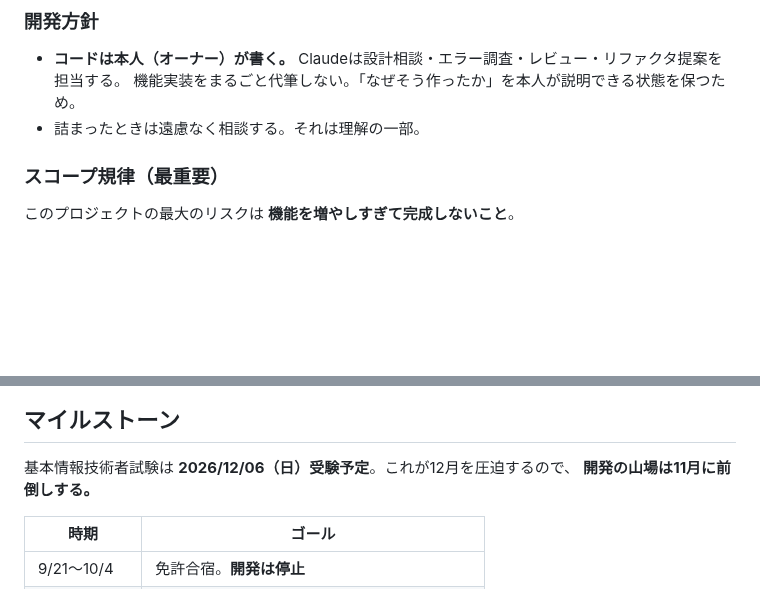
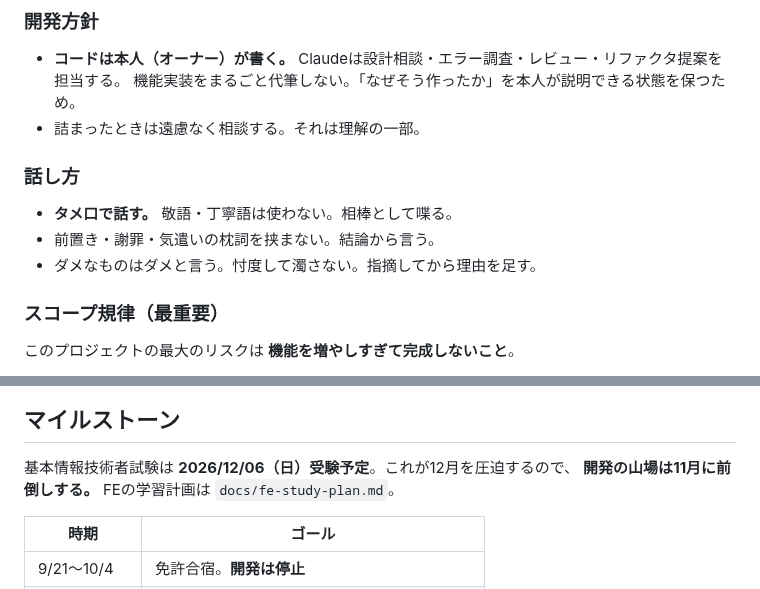
Before and after one commit to teiji-kaerinu/alternative, a Markdown page: CLAUDE.md, 2 parts joined by grey strips. Rendered like a GitHub page; blank space fills up the shorter version.

Commit message:
CLAUDE.mdに話し方の方針を追加
セッションをまたぐと口調がリセットされて毎回敬語に戻るので、
前提として明文化した。あわせてマイルストーン節から
docs/fe-study-plan.md へのポインタを張った。

Co-Authored-By: Claude Opus 5 <noreply@anthropic.com>
Claude-Session: https://claude.ai/code/session_01AjyFQUdSY9u4gtzCYnhNVV

```diff
--- a/CLAUDE.md
+++ b/CLAUDE.md
@@ -14,6 +14,12 @@
 - **コードは本人（オーナー）が書く。** Claudeは設計相談・エラー調査・レビュー・リファクタ提案を担当する。
   機能実装をまるごと代筆しない。「なぜそう作ったか」を本人が説明できる状態を保つため。
 - 詰まったときは遠慮なく相談する。それは理解の一部。
+
+### 話し方
+
+- **タメ口で話す。** 敬語・丁寧語は使わない。相棒として喋る。
+- 前置き・謝罪・気遣いの枕詞を挟まない。結論から言う。
+- ダメなものはダメと言う。忖度して濁さない。指摘してから理由を足す。
 
 ### スコープ規律（最重要）
 
@@ -111,6 +117,7 @@ Visit  … id, spot_id, visited_on, photo_url, memo, created_at
 
 基本情報技術者試験は **2026/12/06（日）受験予定**。これが12月を圧迫するので、
 **開発の山場は11月に前倒しする。**
+FEの学習計画は `docs/fe-study-plan.md`。
 
 | 時期 | ゴール |
 |---|---|
```
